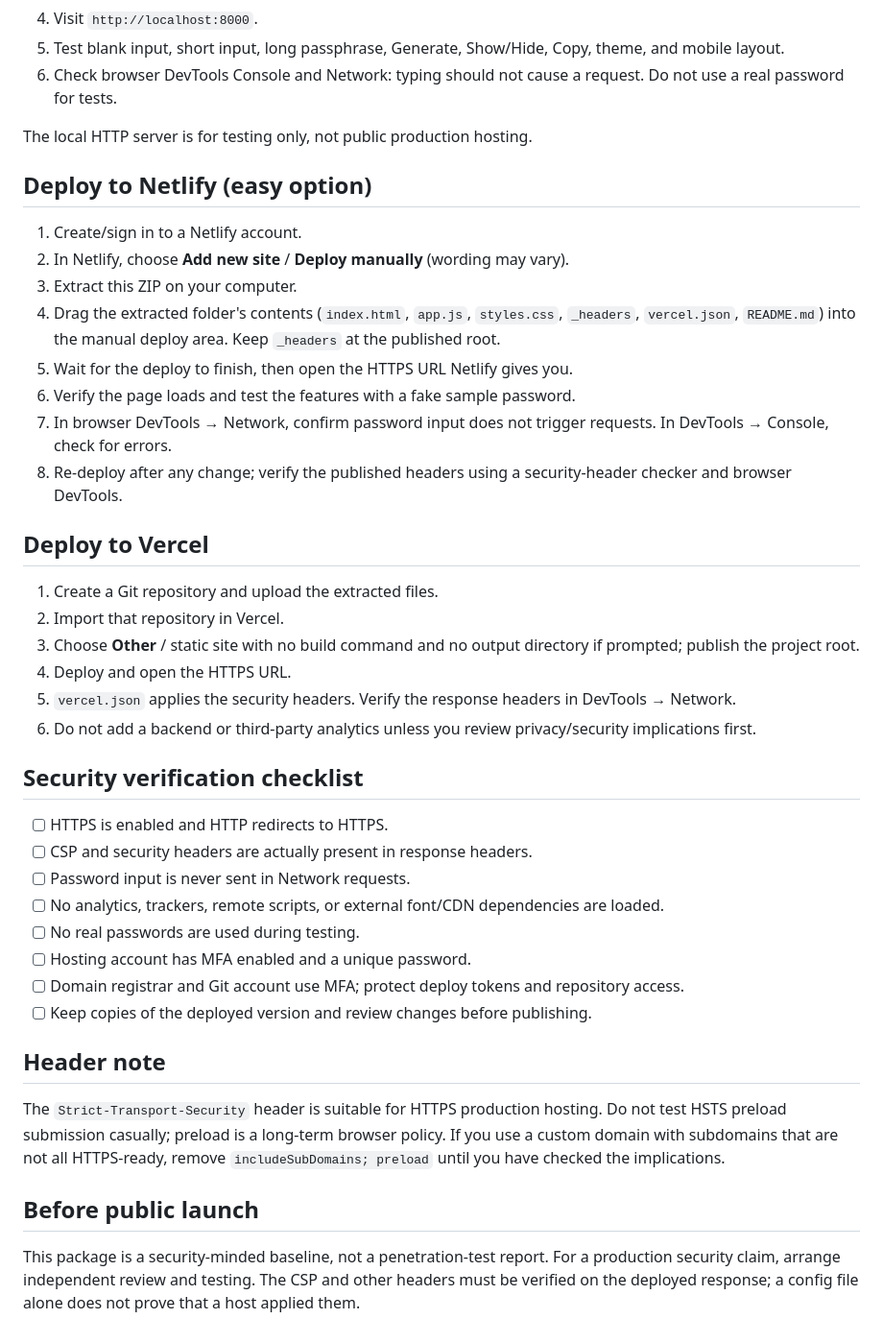
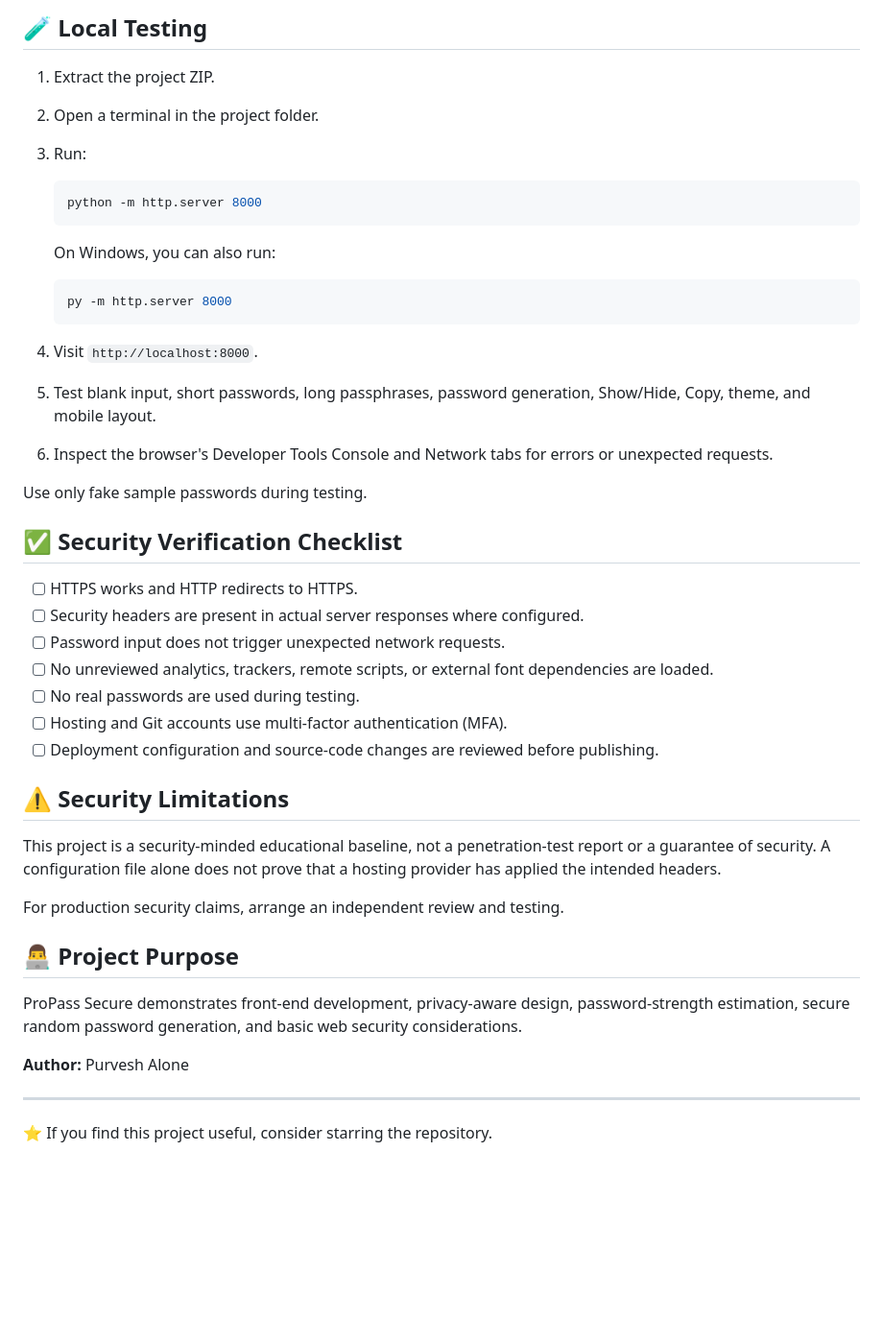
Before and after one commit to PurveshAlone/Propass, a Markdown page: README.md, the part around one of its changes. Shown at 96% size. GitHub-like rendering; blank space fills up the shorter version.

````diff
--- a/README.md
+++ b/README.md
@@ -18,39 +74,47 @@ No site can be guaranteed unhackable. This is a static front-end demo, not a cer
+## 🧪 Local Testing
+
+1. Extract the project ZIP.
+2. Open a terminal in the project folder.
+3. Run:
+
+   ```bash
+   python -m http.server 8000
+   ```
+
+   On Windows, you can also run:
+
+   ```bash
+   py -m http.server 8000
+   ```
+
 4. Visit `http://localhost:8000`.
-5. Test blank input, short input, long passphrase, Generate, Show/Hide, Copy, theme, and mobile layout.
-6. Check browser DevTools Console and Network: typing should not cause a request. Do not use a real password for tests.
+5. Test blank input, short passwords, long passphrases, password generation, Show/Hide, Copy, theme, and mobile layout.
+6. Inspect the browser's Developer Tools Console and Network tabs for errors or unexpected requests.
 
-The local HTTP server is for testing only, not public production hosting.
+Use only fake sample passwords during testing.
 
-## Deploy to Netlify (easy option)
-1. Create/sign in to a Netlify account.
-2. In Netlify, choose **Add new site** / **Deploy manually** (wording may vary).
-3. Extract this ZIP on your computer.
-4. Drag the extracted folder's contents (`index.html`, `app.js`, `styles.css`, `_headers`, `vercel.json`, `README.md`) into the manual deploy area. Keep `_headers` at the published root.
-5. Wait for the deploy to finish, then open the HTTPS URL Netlify gives you.
-6. Verify the page loads and test the features with a fake sample password.
-7. In browser DevTools → Network, confirm password input does not trigger requests. In DevTools → Console, check for errors.
-8. Re-deploy after any change; verify the published headers using a security-header checker and browser DevTools.
+## ✅ Security Verification Checklist
 
-## Deploy to Vercel
-1. Create a Git repository and upload the extracted files.
-2. Import that repository in Vercel.
-3. Choose **Other** / static site with no build command and no output directory if prompted; publish the project root.
-4. Deploy and open the HTTPS URL.
-5. `vercel.json` applies the security headers. Verify the response headers in DevTools → Network.
-6. Do not add a backend or third-party analytics unless you review privacy/security implications first.
+- [ ] HTTPS works and HTTP redirects to HTTPS.
+- [ ] Security headers are present in actual server responses where configured.
+- [ ] Password input does not trigger unexpected network requests.
+- [ ] No unreviewed analytics, trackers, remote scripts, or external font dependencies are loaded.
+- [ ] No real passwords are used during testing.
+- [ ] Hosting and Git accounts use multi-factor authentication (MFA).
+- [ ] Deployment configuration and source-code changes are reviewed before publishing.
 
-## Security verification checklist
-- [ ] HTTPS is enabled and HTTP redirects to HTTPS.
-- [ ] CSP and security headers are actually present in response headers.
-- [ ] Password input is never sent in Network requests.
-- [ ] No analytics, trackers, remote scripts, or external font/CDN dependencies are loaded.
-- [ ] No real passwords are used during testing.
-- [ ] Hosting account has MFA enabled and a unique password.
-- [ ] Domain registrar and Git account use MFA; protect deploy tokens and repository access.
-- [ ] Keep copies of the deployed version and review changes before publishing.
+## ⚠️ Security Limitations
 
-## Header note
-The `Strict-Transport-Security` header is suitable for HTTPS production hosting. Do not test HSTS preload submission casually; preload is a long-term browser policy. If you use a custom domain with subdomains that are not all HTTPS-ready, remove `includeSubDomains; preload` until you have checked the implications.
+This project is a security-minded educational baseline, not a penetration-test report or a guarantee of security. A configuration file alone does not prove that a hosting provider has applied the intended headers.
 
-## Before public launch
-This package is a security-minded baseline, not a penetration-test report. For a production security claim, arrange independent review and testing. The CSP and other headers must be verified on the deployed response; a config file alone does not prove that a host applied them.
+For production security claims, arrange an independent review and testing.
+
+## 👨‍💻 Project Purpose
+
+ProPass Secure demonstrates front-end development, privacy-aware design, password-strength estimation, secure random password generation, and basic web security considerations.
+
+**Author:** Purvesh Alone
+
+---
+
+⭐ If you find this project useful, consider starring the repository.
````
Also changed, not shown: other parts of README.md (+70 -14 lines).
